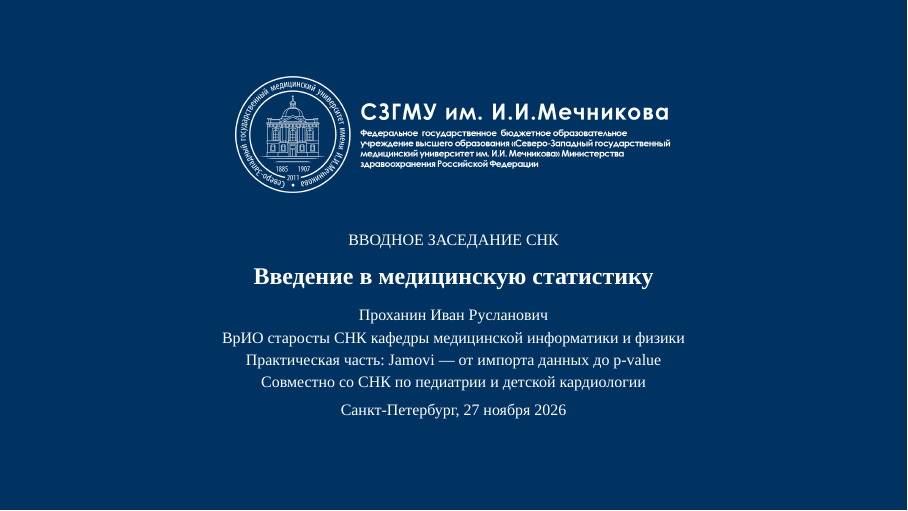
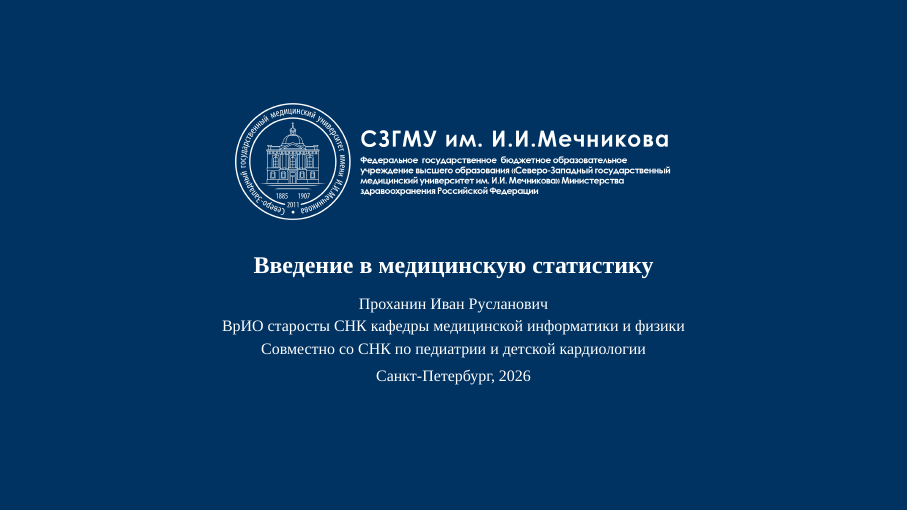
Before and after one commit to ci-c/SNK-jamovi, LaTeX slides (presentation/Презентация-Статистика-Jamovi-v1.tex): page 1 of 31. Compiled offline with XeLaTeX; a missing font is replaced by an installed copy or a similar font.

Commit message:
Trim title slide: drop subtitle line and exact date
Keep only city and year on the title slide; remove the intro-meeting
caption and the Jamovi practical-part line so the slide reads as a
plain meeting title.

```diff
--- a/presentation/Презентация-Статистика-Jamovi-v1.tex
+++ b/presentation/Презентация-Статистика-Jamovi-v1.tex
@@ -37,18 +37,15 @@
       \vfill
       \begin{center}
         \includegraphics[width=0.55\textwidth]{logo_h_white.png}\par\vspace{1.2em}
-        {\scriptsize ВВОДНОЕ ЗАСЕДАНИЕ СНК}\par\vspace{0.5em}
         {\large\bfseries Введение в медицинскую статистику\par}
         \vspace{0.8em}
         {\scriptsize Проханин Иван Русланович\par}
         \vspace{0.15em}
         {\scriptsize ВрИО старосты СНК кафедры медицинской информатики и физики\par}
         \vspace{0.15em}
-        {\scriptsize Практическая часть: Jamovi --- от импорта данных до p-value\par}
-        \vspace{0.15em}
         {\scriptsize Совместно со СНК по педиатрии и детской кардиологии\par}
         \vspace{0.4em}
-        {\scriptsize Санкт-Петербург, 27 ноября 2026\par}
+        {\scriptsize Санкт-Петербург, 2026\par}
       \end{center}
       \vfill
     \end{frame}
@@ -101,7 +98,7 @@
 
 \title[Введение в медицинскую статистику]{Введение в медицинскую статистику}
 \author[И. Р. Проханин]{Проханин Иван Русланович, ВрИО старосты СНК кафедры медицинской информатики и физики}
-\date{Санкт-Петербург, 27 ноября 2026}
+\date{Санкт-Петербург, 2026}
 
 % -----------------------------------------------------------------------------
 % Слайды
```
Also changed, not shown: presentation/Презентация-Статистика-Jamovi-v1.pdf.
